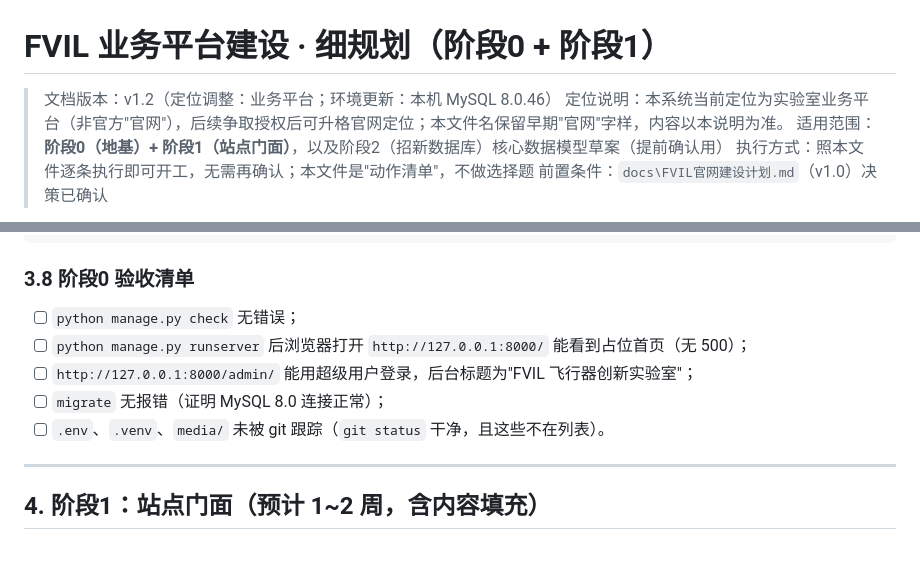
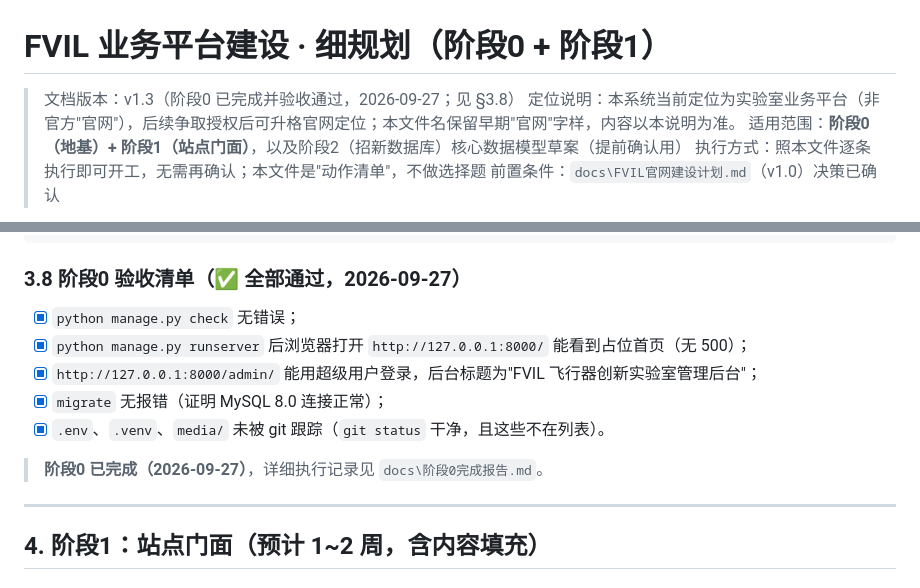
Before and after one commit to Mike-lin300/hfut-fvil, a Markdown page: docs/FVIL官网建设计划-细规划-阶段0-1.md, 2 parts joined by grey strips. GitHub-like rendering; blank space fills up the shorter version.

````diff
--- a/docs/FVIL官网建设计划-细规划-阶段0-1.md
+++ b/docs/FVIL官网建设计划-细规划-阶段0-1.md
@@ -1,6 +1,6 @@
 # FVIL 业务平台建设 · 细规划（阶段0 + 阶段1）
 
-> 文档版本：v1.2（定位调整：业务平台；环境更新：本机 MySQL 8.0.46）
+> 文档版本：v1.3（阶段0 已完成并验收通过，2026-09-27；见 §3.8）
 > 定位说明：本系统当前定位为实验室业务平台（非官方"官网"），后续争取授权后可升格官网定位；本文件名保留早期"官网"字样，内容以本说明为准。
 > 适用范围：**阶段0（地基）+ 阶段1（站点门面）**，以及阶段2（招新数据库）核心数据模型草案（提前确认用）
 > 执行方式：照本文件逐条执行即可开工，无需再确认；本文件是"动作清单"，不做选择题
@@ -160,13 +160,15 @@ db.sqlite3
 .DS_Store
 ```
 
-### 3.8 阶段0 验收清单
+### 3.8 阶段0 验收清单（✅ 全部通过，2026-09-27）
 
-- [ ] `python manage.py check` 无错误；
-- [ ] `python manage.py runserver` 后浏览器打开 `http://127.0.0.1:8000/` 能看到占位首页（无 500）；
-- [ ] `http://127.0.0.1:8000/admin/` 能用超级用户登录，后台标题为"FVIL 飞行器创新实验室"；
-- [ ] `migrate` 无报错（证明 MySQL 8.0 连接正常）；
-- [ ] `.env`、`.venv`、`media/` 未被 git 跟踪（`git status` 干净，且这些不在列表）。
+- [x] `python manage.py check` 无错误；
+- [x] `python manage.py runserver` 后浏览器打开 `http://127.0.0.1:8000/` 能看到占位首页（无 500）；
+- [x] `http://127.0.0.1:8000/admin/` 能用超级用户登录，后台标题为"FVIL 飞行器创新实验室管理后台"；
+- [x] `migrate` 无报错（证明 MySQL 8.0 连接正常）；
+- [x] `.env`、`.venv`、`media/` 未被 git 跟踪（`git status` 干净，且这些不在列表）。
+
+> **阶段0 已完成（2026-09-27）**，详细执行记录见 `docs\阶段0完成报告.md`。
 
 ---
 
````
Also changed, not shown: docs/阶段0完成报告.md (added, +164 -0 lines).
